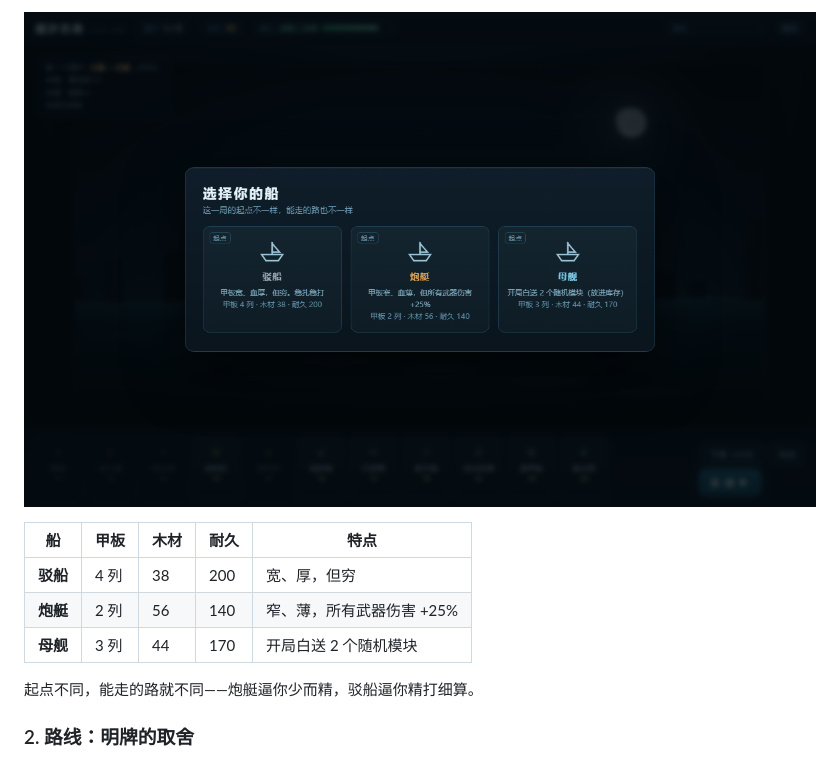
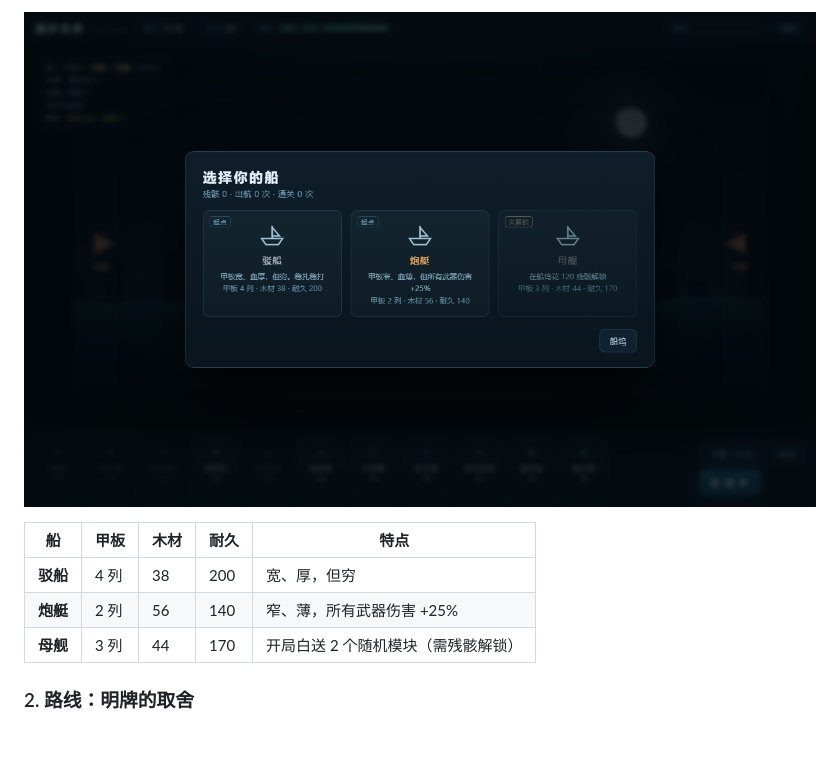
Before and after one commit to MERCY-LIN/tide-ark, a Markdown page: README.md, the part around one of its changes. GitHub-like rendering; pictures changed too: docs/ship.png; blank space fills up the shorter version.

```diff
--- a/README.md
+++ b/README.md
@@ -51,9 +49,7 @@ node tools/build-standalone.js
 |---|---|---|---|---|
 | **驳船** | 4 列 | 38 | 200 | 宽、厚，但穷 |
 | **炮艇** | 2 列 | 56 | 140 | 窄、薄，所有武器伤害 +25% |
-| **母舰** | 3 列 | 44 | 170 | 开局白送 2 个随机模块 |
-
-起点不同，能走的路就不同——炮艇逼你少而精，驳船逼你精打细算。
+| **母舰** | 3 列 | 44 | 170 | 开局白送 2 个随机模块（需残骸解锁） |
 
 ### 2. 路线：明牌的取舍
 
```
Also changed, not shown: other parts of README.md (+75 -63 lines), docs/battle.png, docs/build.png, docs/dock.png (added), docs/event.png (added), 5 other files.
